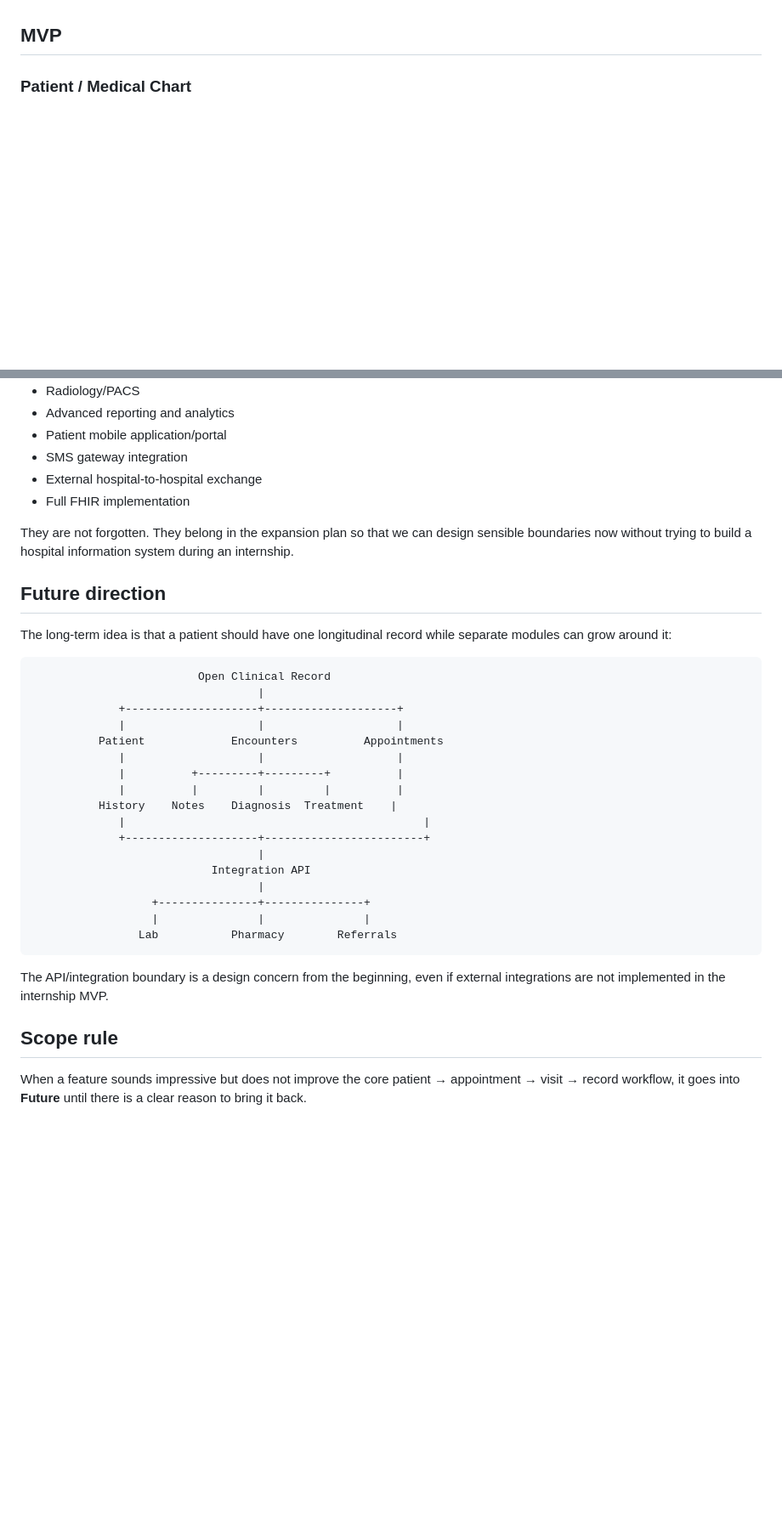
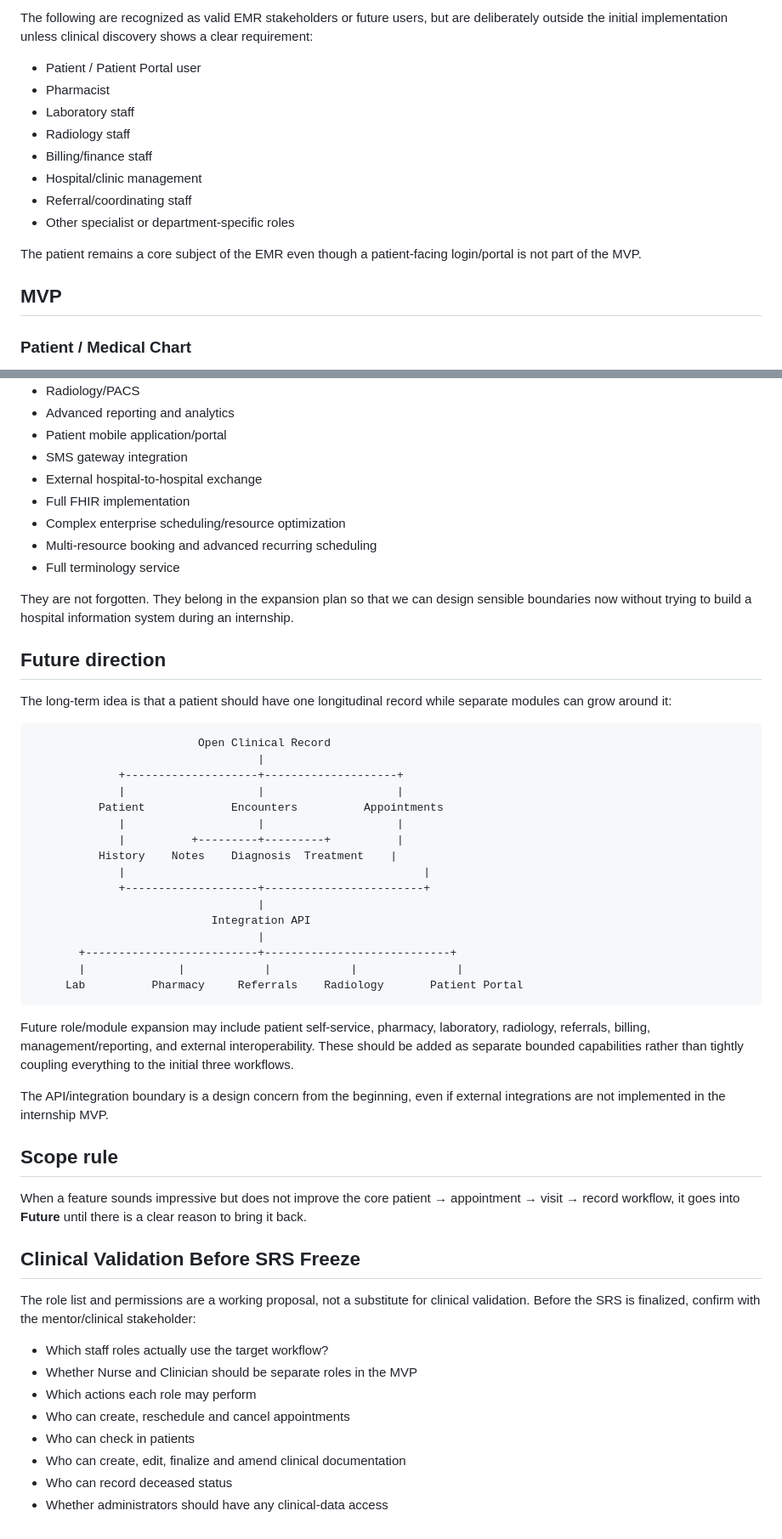
Before and after one commit to elan-thinks/open-clinical-record, a Markdown page: docs/00-project/project-scope.md, 2 parts joined by grey strips. Shown at 85% size. Rendered like a GitHub page; blank space fills up the shorter version.

````diff
--- a/docs/00-project/project-scope.md
+++ b/docs/00-project/project-scope.md
@@ -14,3 +75,15 @@ Authentication, roles, audit history, validation, and notifications sit around t
+The following are recognized as valid EMR stakeholders or future users, but are deliberately outside the initial implementation unless clinical discovery shows a clear requirement:
+
+- Patient / Patient Portal user
+- Pharmacist
+- Laboratory staff
+- Radiology staff
+- Billing/finance staff
+- Hospital/clinic management
+- Referral/coordinating staff
+- Other specialist or department-specific roles
+
+The patient remains a core subject of the EMR even though a patient-facing login/portal is not part of the MVP.
 
 ## MVP
 
@@ -67,6 +140,9 @@ These are intentionally left out unless discovery shows that they are necessary:
 - SMS gateway integration
 - External hospital-to-hospital exchange
 - Full FHIR implementation
+- Complex enterprise scheduling/resource optimization
+- Multi-resource booking and advanced recurring scheduling
+- Full terminology service
 
 They are not forgotten. They belong in the expansion plan so that we can design sensible boundaries now without trying to build a hospital information system during an internship.
 
@@ -82,20 +158,34 @@ The long-term idea is that a patient should have one longitudinal record while s
           Patient             Encounters          Appointments
              |                    |                    |
              |          +---------+---------+          |
-             |          |         |         |          |
           History    Notes    Diagnosis  Treatment    |
              |                                             |
              +--------------------+------------------------+
                                   |
                            Integration API
                                   |
-                  +---------------+---------------+
-                  |               |               |
-                Lab           Pharmacy        Referrals
+       +--------------------------+----------------------------+
+       |              |            |            |               |
+     Lab          Pharmacy     Referrals    Radiology       Patient Portal
 ```
+
+Future role/module expansion may include patient self-service, pharmacy, laboratory, radiology, referrals, billing, management/reporting, and external interoperability. These should be added as separate bounded capabilities rather than tightly coupling everything to the initial three workflows.
 
 The API/integration boundary is a design concern from the beginning, even if external integrations are not implemented in the internship MVP.
 
 ## Scope rule
 
 When a feature sounds impressive but does not improve the core patient → appointment → visit → record workflow, it goes into **Future** until there is a clear reason to bring it back.
+
+## Clinical Validation Before SRS Freeze
+
+The role list and permissions are a working proposal, not a substitute for clinical validation. Before the SRS is finalized, confirm with the mentor/clinical stakeholder:
+
+- Which staff roles actually use the target workflow?
+- Whether Nurse and Clinician should be separate roles in the MVP
+- Which actions each role may perform
+- Who can create, reschedule and cancel appointments
+- Who can check in patients
+- Who can create, edit, finalize and amend clinical documentation
+- Who can record deceased status
+- Whether administrators should have any clinical-data access
````
Also changed, not shown: other parts of docs/00-project/project-scope.md (+61 -0 lines).
